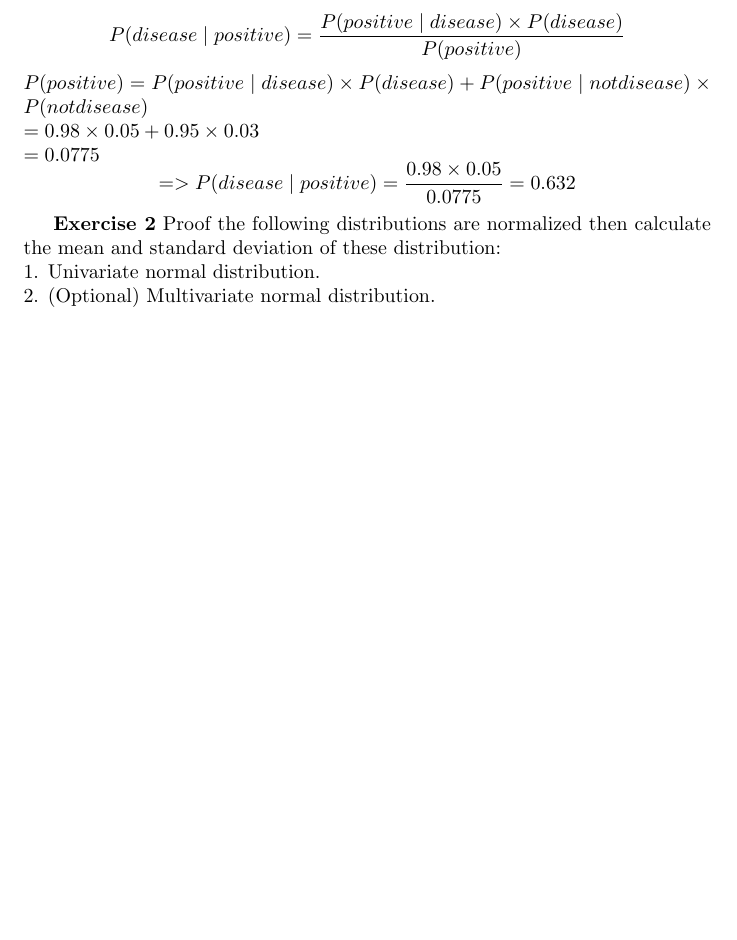
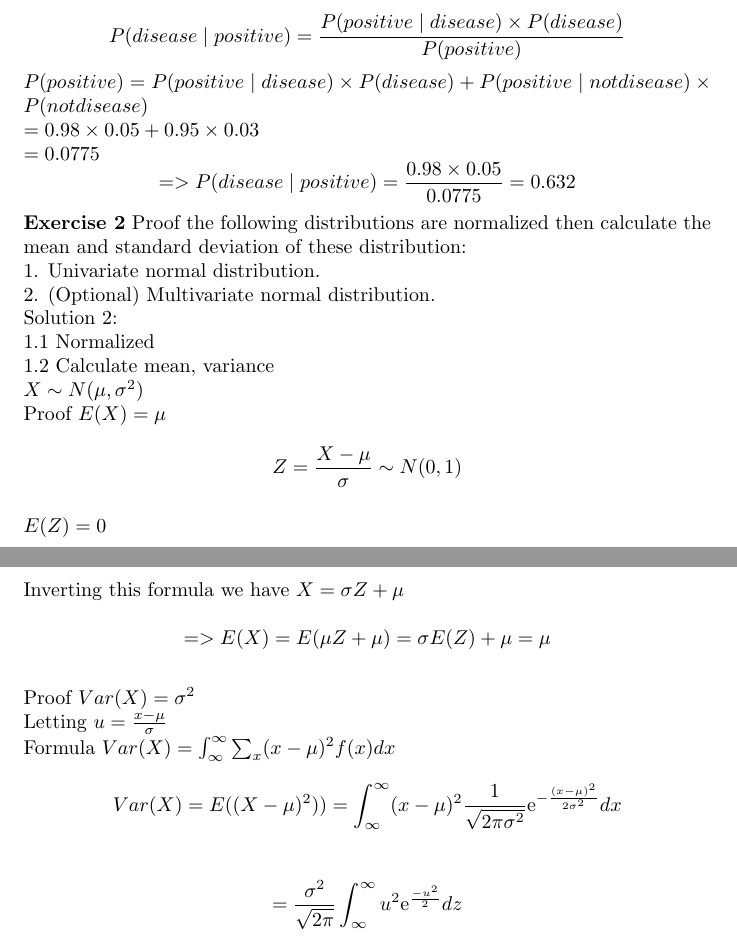
Before and after one commit to minhanh1135/Machine-Learning-with-Python, a LaTeX problem sheet (Week1 - Probability/homework - probability.tex): part of the page before the commit and two parts of pages 1 and 2 of 2 after it, the two joined at a grey line, cut so that both start at the same text, the shorter picture padded with empty space. Compiled offline with pdfLaTeX.

Commit message:
Add files via upload

```diff
--- a/Week1 - Probability/homework - probability.tex
+++ b/Week1 - Probability/homework - probability.tex
@@ -24,10 +23,21 @@ $P(positive) =  P(positive \mid disease) \times P(disease) + P(positive \mid not
 $            = 0.98 \times 0.05 + 0.95 \times 0.03$ \\
 $            = 0.0775$
 $$ => P(disease \mid positive) = \frac{0.98 \times 0.05}{0.0775} = 0.632$$
-
-
 \textbf{Exercise 2} Proof the following distributions are normalized then calculate the mean and standard deviation of these distribution:\\
 1. Univariate normal distribution.\\
 2. (Optional) Multivariate normal distribution.\\
-
+Solution 2: \\
+1.1 Normalized \\
+1.2 Calculate mean, variance \\
+$X \sim N(\mu, \sigma^2)$\\
+Proof $E(X) = \mu$ \\
+$$ Z = \frac{X - \mu}{\sigma} \sim N(0,1)$$\\
+$E(Z) = 0$\\
+Inverting this formula we have $X = \sigma Z + \mu$\\
+$$=> E(X) = E(\mu Z + \mu) = \sigma E(Z) + \mu = \mu$$\\
+Proof $Var(X) = \sigma ^2$\\
+Letting $u = \frac{x-\mu}{\sigma}$\\
+Formula $Var(X) = \int_\infty^\infty \sum_{x}(x- \mu)^2 f(x) dx$
+$$Var(X) = E((X - \mu)^2)) =\int_\infty^\infty (x-\mu)^2 \frac{1}{\sqrt{2\pi\sigma^2}} \mathrm{e}^{-\frac{(x-\mu)^2}{2\sigma^2}} dx $$\\
+$$       = \frac{\sigma^2}{\sqrt{2 \pi}} \int_\infty^\infty u^2 \mathrm{e}^{\frac{-u^2}{2}} dz $$
 \end{document}
```
Also changed, not shown: Week1 - Probability/homework - probability.tex (1 more changed lines).
